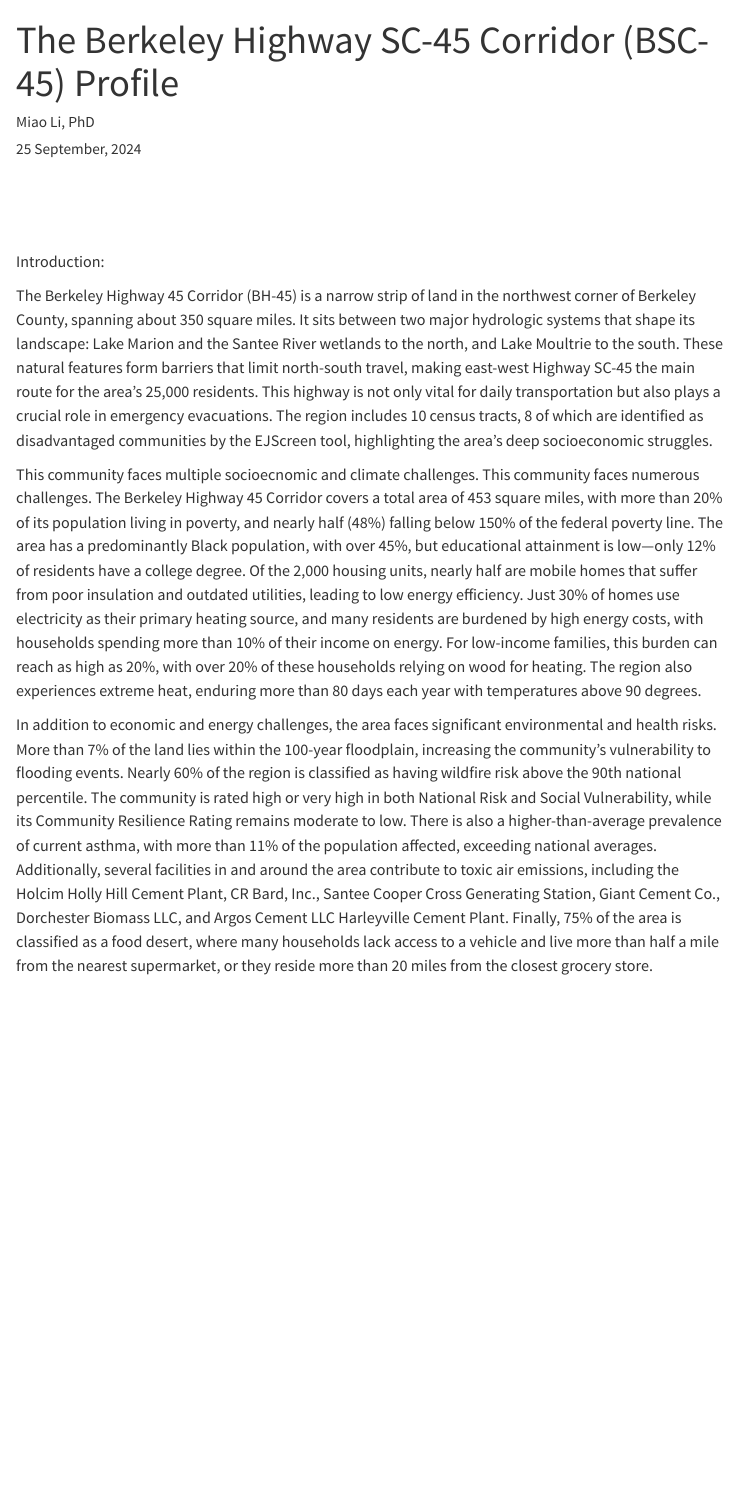
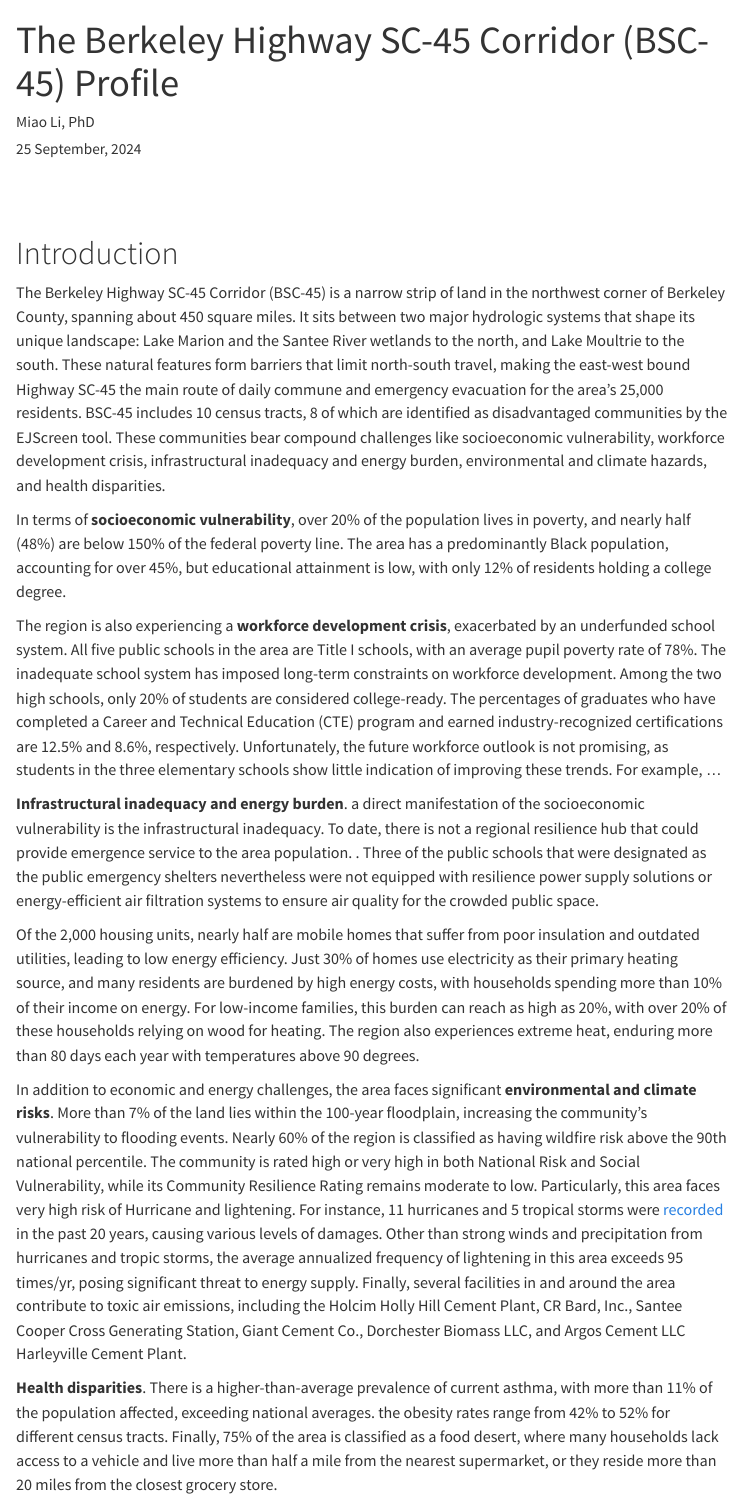
Before and after one commit to r4miao/Berkeley, a Quarto document (community_profile_page.qmd): the page in a window 1100 px wide, from its top. Rendered offline with R 4.5, knitr and Pandoc in place of Quarto, with nearby package versions; some code elsewhere in the file could not run offline; menus at the side of the page are left out; column names are cleaned by a stand-in for the janitor package.

Commit message:
update intro

````diff
--- a/community_profile_page.qmd
+++ b/community_profile_page.qmd
@@ -34,18 +34,23 @@ library(expss)
 ```
 
  \
-   \
 
 
+# Introduction
 
-Introduction:
+The Berkeley Highway SC-45 Corridor (BSC-45) is a narrow strip of land in the northwest corner of Berkeley County, spanning about 450 square miles. It sits between two major hydrologic systems that shape its unique landscape: Lake Marion and the Santee River wetlands to the north, and Lake Moultrie to the south. These natural features form barriers that limit north-south travel, making the east-west bound Highway SC-45 the main route of daily commune and emergency evacuation for the area's 25,000 residents. BSC-45 includes 10 census tracts, 8 of which are identified as disadvantaged communities by the EJScreen tool. These communities bear compound challenges like socioeconomic vulnerability, workforce development crisis, infrastructural inadequacy and energy burden, environmental and climate hazards, and health disparities.
 
-The Berkeley Highway 45 Corridor (BH-45) is a narrow strip of land in the northwest corner of Berkeley County, spanning about 350 square miles. It sits between two major hydrologic systems that shape its landscape: Lake Marion and the Santee River wetlands to the north, and Lake Moultrie to the south. These natural features form barriers that limit north-south travel, making east-west Highway SC-45 the main route for the area's 25,000 residents. This highway is not only vital for daily transportation but also plays a crucial role in emergency evacuations. The region includes 10 census tracts, 8 of which are identified as disadvantaged communities by the EJScreen tool, highlighting the area's deep socioeconomic struggles.
+In terms of **socioeconomic vulnerability**, over 20% of the population lives in poverty, and nearly half (48%) are below 150% of the federal poverty line. The area has a predominantly Black population, accounting for over 45%, but educational attainment is low, with only 12% of residents holding a college degree.
 
-This community faces multiple socioecnomic and climate challenges. This community faces numerous challenges. The Berkeley Highway 45 Corridor covers a total area of 453 square miles, with more than 20% of its population living in poverty, and nearly half (48%) falling below 150% of the federal poverty line. The area has a predominantly Black population, with over 45%, but educational attainment is low—only 12% of residents have a college degree. Of the 2,000 housing units, nearly half are mobile homes that suffer from poor insulation and outdated utilities, leading to low energy efficiency. Just 30% of homes use electricity as their primary heating source, and many residents are burdened by high energy costs, with households spending more than 10% of their income on energy. For low-income families, this burden can reach as high as 20%, with over 20% of these households relying on wood for heating. The region also experiences extreme heat, enduring more than 80 days each year with temperatures above 90 degrees.
+The region is also experiencing a **workforce development crisis**, exacerbated by an underfunded school system. All five public schools in the area are Title I schools, with an average pupil poverty rate of 78%. The inadequate school system has imposed long-term constraints on workforce development. Among the two high schools, only 20% of students are considered college-ready. The percentages of graduates who have completed a Career and Technical Education (CTE) program and earned industry-recognized certifications are 12.5% and 8.6%, respectively. Unfortunately, the future workforce outlook is not promising, as students in the three elementary schools show little indication of improving these trends. For example, ...
 
-In addition to economic and energy challenges, the area faces significant environmental and health risks. More than 7% of the land lies within the 100-year floodplain, increasing the community's vulnerability to flooding events. Nearly 60% of the region is classified as having wildfire risk above the 90th national percentile. The community is rated high or very high in both National Risk and Social Vulnerability, while its Community Resilience Rating remains moderate to low. There is also a higher-than-average prevalence of current asthma, with more than 11% of the population affected, exceeding national averages. Additionally, several facilities in and around the area contribute to toxic air emissions, including the Holcim Holly Hill Cement Plant, CR Bard, Inc., Santee Cooper Cross Generating Station, Giant Cement Co., Dorchester Biomass LLC, and Argos Cement LLC Harleyville Cement Plant. Finally, 75% of the area is classified as a food desert, where many households lack access to a vehicle and live more than half a mile from the nearest supermarket, or they reside more than 20 miles from the closest grocery store.
+**Infrastructural inadequacy and energy burden**. a direct manifestation of the socioeconomic vulnerability is the infrastructural inadequacy. To date, there is not a regional resilience hub that could provide emergence service to the area population. . Three of the public schools that were designated as the public emergency shelters nevertheless were not equipped with resilience power supply solutions or energy-efficient air filtration systems to ensure air quality for the crowded public space.
 
+Of the 2,000 housing units, nearly half are mobile homes that suffer from poor insulation and outdated utilities, leading to low energy efficiency. Just 30% of homes use electricity as their primary heating source, and many residents are burdened by high energy costs, with households spending more than 10% of their income on energy. For low-income families, this burden can reach as high as 20%, with over 20% of these households relying on wood for heating. The region also experiences extreme heat, enduring more than 80 days each year with temperatures above 90 degrees.
+
+In addition to economic and energy challenges, the area faces significant **environmental and climate risks**. More than 7% of the land lies within the 100-year floodplain, increasing the community's vulnerability to flooding events. Nearly 60% of the region is classified as having wildfire risk above the 90th national percentile. The community is rated high or very high in both National Risk and Social Vulnerability, while its Community Resilience Rating remains moderate to low. Particularly, this area faces very high risk of Hurricane and lightening. For instance, 11 hurricanes and 5 tropical storms were [recorded](https://www.dnr.sc.gov/climate/sco/hurricanes/#map) in the past 20 years, causing various levels of damages. Other than strong winds and precipitation from hurricanes and tropic storms, the average annualized frequency of lightening in this area exceeds 95 times/yr, posing significant threat to energy supply. Finally, several facilities in and around the area contribute to toxic air emissions, including the Holcim Holly Hill Cement Plant, CR Bard, Inc., Santee Cooper Cross Generating Station, Giant Cement Co., Dorchester Biomass LLC, and Argos Cement LLC Harleyville Cement Plant.
+
+**Health disparities**. There is a higher-than-average prevalence of current asthma, with more than 11% of the population affected, exceeding national averages. the obesity rates range from 42% to 52% for different census tracts. Finally, 75% of the area is classified as a food desert, where many households lack access to a vehicle and live more than half a mile from the nearest supermarket, or they reside more than 20 miles from the closest grocery store.
 
 # Community Profile
 
````
Also changed, not shown: index.html.
